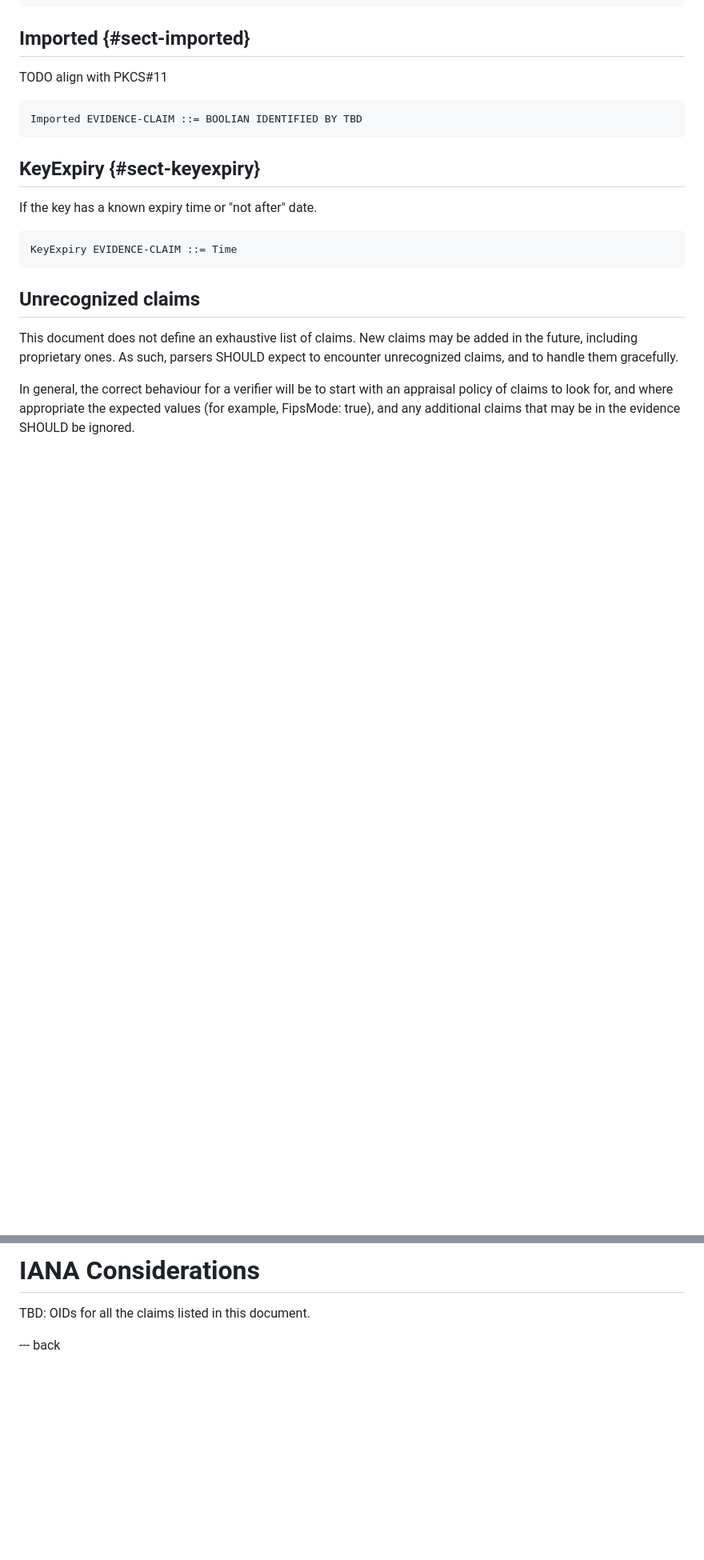
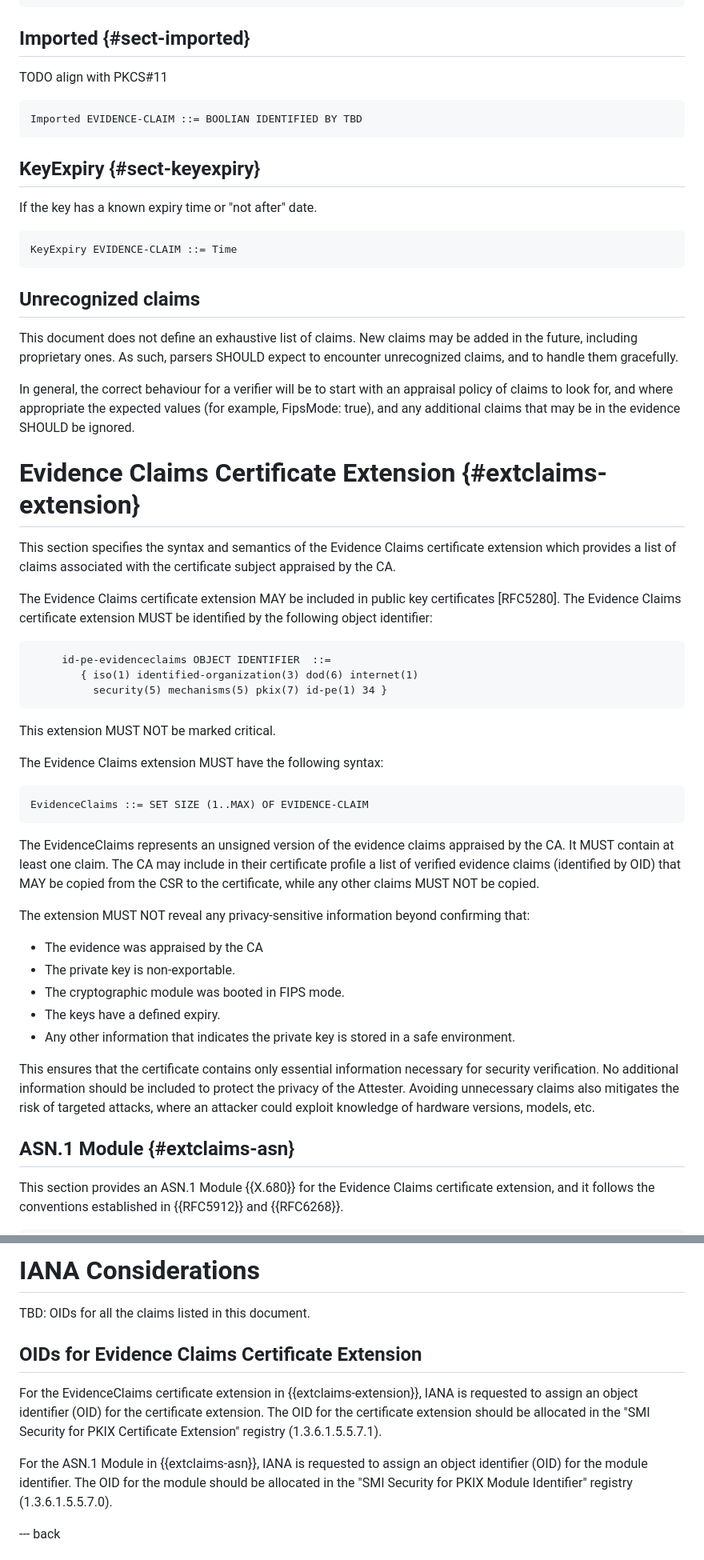
Before and after one commit to EntrustCorporation/draft-rats-pkix-evidence, a Markdown page: draft-ounsworth-rats-pkix-evidence.md, 2 parts joined by grey strips. Shown at 80% size. Drawn GitHub-style; blank space fills up the shorter version.

```diff
--- a/draft-ounsworth-rats-pkix-evidence.md
+++ b/draft-ounsworth-rats-pkix-evidence.md
@@ -753,3 +767,49 @@ appraisal policy of claims to look for, and where appropriate the expected
 values (for example, FipsMode: true), and any additional claims that may be in the
 evidence SHOULD be ignored.
 
+# Evidence Claims Certificate Extension {#extclaims-extension}
+
+This section specifies the syntax and semantics of the Evidence Claims certificate extension which
+provides a list of claims associated with the certificate subject appraised by the CA.
+
+The Evidence Claims certificate extension MAY be included in public key certificates [RFC5280].
+The Evidence Claims certificate extension MUST be identified by the following object identifier:
+
+~~~~
+     id-pe-evidenceclaims OBJECT IDENTIFIER  ::=
+        { iso(1) identified-organization(3) dod(6) internet(1)
+          security(5) mechanisms(5) pkix(7) id-pe(1) 34 }
+~~~~
+
+This extension MUST NOT be marked critical.
+
+The Evidence Claims extension MUST have the following syntax:
+
+~~~~
+EvidenceClaims ::= SET SIZE (1..MAX) OF EVIDENCE-CLAIM
+~~~~
+
+The EvidenceClaims represents an unsigned version of the evidence claims appraised by the CA.
+It MUST contain at least one claim.  The CA may include in their certificate profile a
+list of verified evidence claims (identified by OID) that MAY be copied from the CSR to
+the certificate, while any other claims MUST NOT be copied.
+
+The extension MUST NOT reveal any privacy-sensitive information beyond confirming that:
+
+* The evidence was appraised by the CA
+* The private key is non-exportable.
+* The cryptographic module was booted in FIPS mode.
+* The keys have a defined expiry.
+* Any other information that indicates the private key is stored in a safe environment.
+
+This ensures that the certificate contains only essential information necessary for
+security verification. No additional information should be included to protect the privacy
+of the Attester. Avoiding unnecessary claims also mitigates the risk of targeted attacks, where an
+attacker could exploit knowledge of hardware versions, models, etc.
+
+## ASN.1 Module {#extclaims-asn}
+
+This section provides an ASN.1 Module {{X.680}} for the Evidence Claims
+certificate extension, and it follows the conventions established in
+{{RFC5912}} and {{RFC6268}}.
+
@@ -878,6 +976,18 @@ may be worthy of additional appraisal.
 
 TBD: OIDs for all the claims listed in this document.
 
+## OIDs for Evidence Claims Certificate Extension
+
+For the EvidenceClaims certificate extension in {{extclaims-extension}},
+IANA is requested to assign an object identifier (OID) for the certificate extension.
+The OID for the certificate extension should be allocated in the "SMI
+Security for PKIX Certificate Extension" registry (1.3.6.1.5.5.7.1).
+
+For the ASN.1 Module in {{extclaims-asn}}, IANA is requested to assign an
+object identifier (OID) for the module identifier.  The OID for the
+module should be allocated in the "SMI Security for PKIX Module
+Identifier" registry (1.3.6.1.5.5.7.0).
+
 --- back
 
 # Acknowledgements
```
Also changed, not shown: other parts of draft-ounsworth-rats-pkix-evidence.md (+52 -0 lines).
